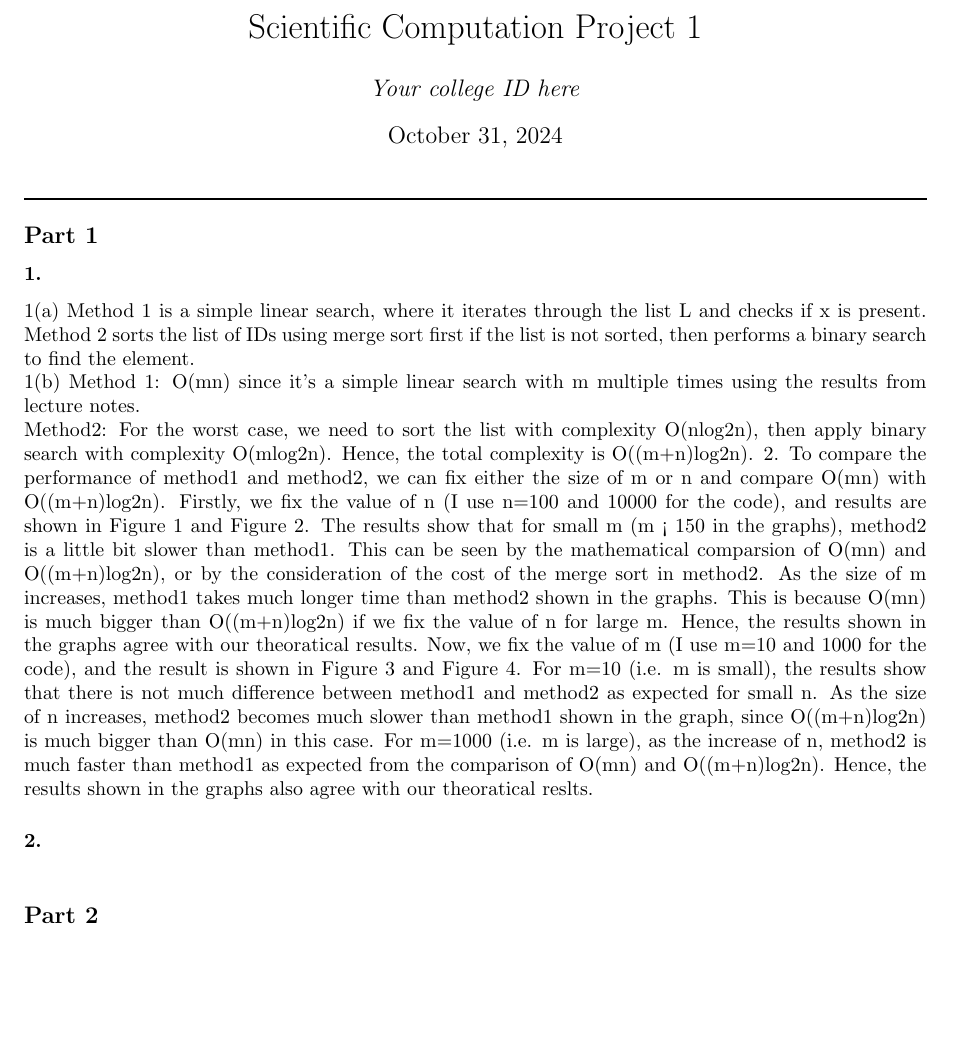
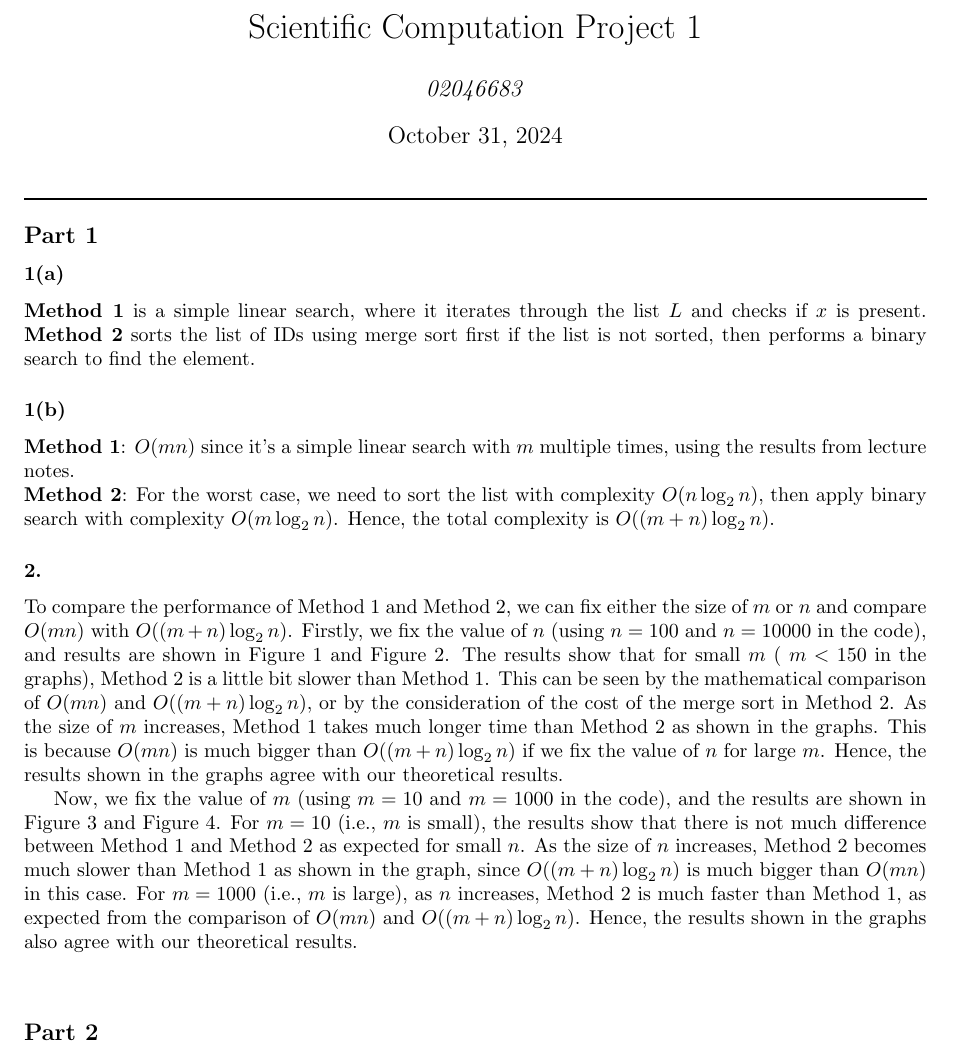
Before and after one commit to Biiiilly/scientific-computation-cw1, a LaTeX document (project 1/report1.tex): part of page 1 of 2, cut so that both start at the same text, the shorter picture padded with empty space. Compiled offline with pdfLaTeX.

Commit message:
Updates from Overleaf

```diff
--- a/project 1/report1.tex
+++ b/project 1/report1.tex
@@ -7,7 +7,7 @@
 \usepackage{amssymb}
 \newcommand{\trm}{\textrm}
 \newcommand{\pa}{\partial}
-\author{\emph{Your college ID here}}
+\author{\emph{02046683}}
 
 \usepackage{graphicx}
 
@@ -21,43 +21,28 @@
 
 \subsection*{Part 1}
 
+\subsubsection*{1(a)}
+\textbf{Method 1} is a simple linear search, where it iterates through the list \( L \) and checks if \( x \) is present.
+\textbf{Method 2} sorts the list of IDs using merge sort first if the list is not sorted, then performs a binary search to find the element.
 
-\subsubsection*{1.}
-%Place your discussion for question 1 here
-1(a) Method 1 is a simple linear search,
-where it iterates through the list L and checks if x is present.
-Method 2 sorts the list of IDs using merge sort first if the list is not sorted,
-then performs a binary search to find the element. \\
-1(b) Method 1: O(mn) since it's a simple linear search with m multiple times using
-the results from lecture notes. \\
-Method2: For the worst case, we need to sort the list with complexity O(nlog2n),
-then apply binary search with complexity O(mlog2n).
-Hence, the total complexity is O((m+n)log2n).
-2. To compare the performance of method1 and method2, we can fix either the size of
-m or n and compare O(mn) with O((m+n)log2n).
-Firstly, we fix the value of n (I use n=100 and 10000 for the code), and results are shown
-in Figure 1 and Figure 2. The results show that for small m (m < 150 in the graphs),
-method2 is a little bit slower than method1. This can be seen by the mathematical
-comparsion of O(mn) and O((m+n)log2n), or by the consideration of the cost of the merge sort
-in method2. As the size of m increases, method1 takes much longer time than method2 shown
-in the graphs. This is because O(mn) is much bigger than O((m+n)log2n) if we fix the value of
-n for large m. Hence, the results shown in the graphs agree with our theoratical results.
-Now, we fix the value of m (I use m=10 and 1000 for the code), and the result is shown
-in Figure 3 and Figure 4. For m=10 (i.e. m is small), the results show that there is not much
-difference between method1 and method2 as expected for small n. As the size of n increases,
-method2 becomes much slower than method1 shown in the graph, since O((m+n)log2n) is much bigger than O(mn)
-in this case. For m=1000 (i.e. m is large), as the increase of n, method2 is much faster than method1
-as expected from the comparison of O(mn) and O((m+n)log2n). Hence, the results shown in the graphs also agree
-with our theoratical reslts.
-
-
-
-
+\subsubsection*{1(b)}
+\textbf{Method 1}: \( O(mn) \) since it’s a simple linear search with \( m \) multiple times, using the results from lecture notes. \\
+\textbf{Method 2}: For the worst case, we need to sort the list with complexity \( O(n \log_2 n) \), then apply binary search with complexity \( O(m \log_2 n) \).
+Hence, the total complexity is \( O((m + n) \log_2 n) \).
 
 
 \subsubsection*{2.}
 %Place your discussion for question 2 here
+ To compare the performance of Method 1 and Method 2, we can fix either the size of \( m \) or \( n \) and compare \( O(mn) \) with \( O((m + n) \log_2 n) \).
+Firstly, we fix the value of \( n \) (using \( n = 100 \) and \( n = 10000 \) in the code), and results are shown in Figure 1 and Figure 2.
+The results show that for small \( m \) ( \( m < 150 \) in the graphs), Method 2 is a little bit slower than Method 1. This can be seen by the mathematical comparison of \( O(mn) \) and \( O((m + n) \log_2 n) \), or by the consideration of the cost of the merge sort in Method 2.
+As the size of \( m \) increases, Method 1 takes much longer time than Method 2 as shown in the graphs. This is because \( O(mn) \) is much bigger than \( O((m + n) \log_2 n) \) if we fix the value of \( n \) for large \( m \). Hence, the results shown in the graphs agree with our theoretical results.
 
+Now, we fix the value of \( m \) (using \( m = 10 \) and \( m = 1000 \) in the code), and the results are shown in Figure 3 and Figure 4.
+For \( m = 10 \) (i.e., \( m \) is small), the results show that there is not much difference between Method 1 and Method 2 as expected for small \( n \).
+As the size of \( n \) increases, Method 2 becomes much slower than Method 1 as shown in the graph, since \( O((m + n) \log_2 n) \) is much bigger than \( O(mn) \) in this case.
+For \( m = 1000 \) (i.e., \( m \) is large), as \( n \) increases, Method 2 is much faster than Method 1, as expected from the comparison of \( O(mn) \) and \( O((m + n) \log_2 n) \).
+Hence, the results shown in the graphs also agree with our theoretical results.
 
 \begin{figure}[h!]
 \centering
```
Also changed, not shown: project 1/report1.tex (38 more changed lines).
